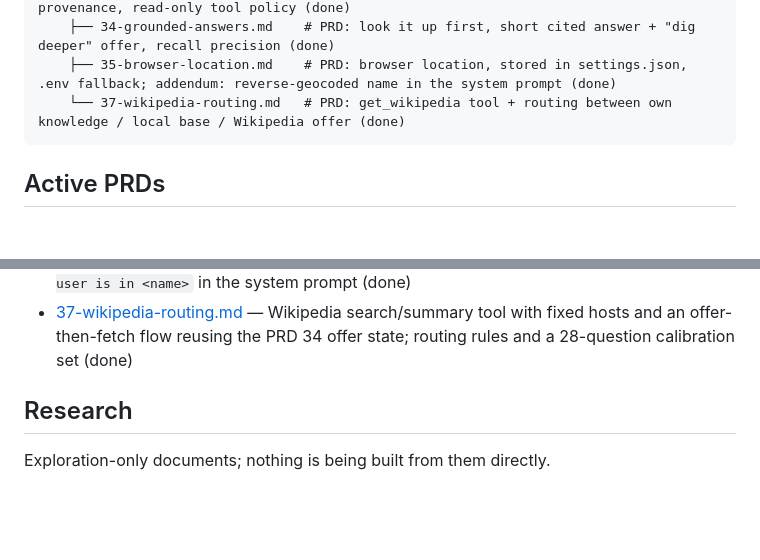
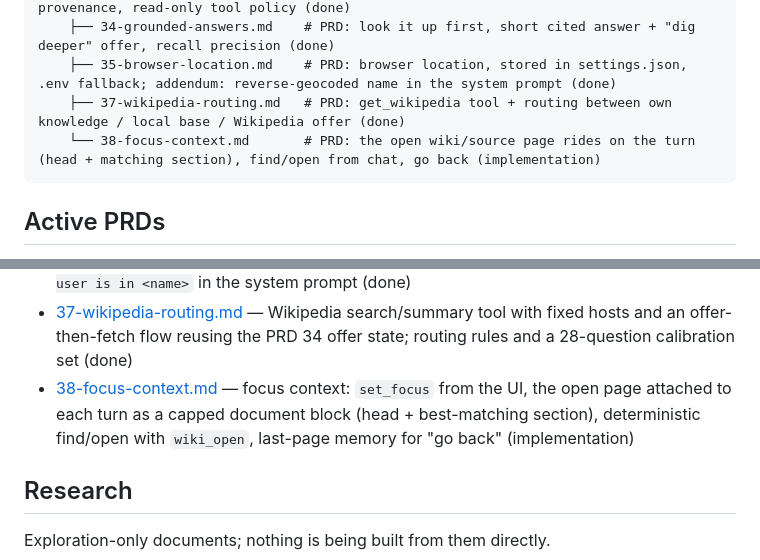
Before and after one commit to mihalyfodor/private-voicebot, a Markdown page: docs/index.md, 2 parts joined by grey strips. Drawn GitHub-style; blank space fills up the shorter version.

Commit message:
PRD: focus context

````diff
--- a/docs/index.md
+++ b/docs/index.md
@@ -182,7 +182,8 @@ voicebot/
     ├── 33-untrusted-text.md      # PRD: documents are data not instructions, memory-op provenance, read-only tool policy (done)
     ├── 34-grounded-answers.md    # PRD: look it up first, short cited answer + "dig deeper" offer, recall precision (done)
     ├── 35-browser-location.md    # PRD: browser location, stored in settings.json, .env fallback; addendum: reverse-geocoded name in the system prompt (done)
-    └── 37-wikipedia-routing.md   # PRD: get_wikipedia tool + routing between own knowledge / local base / Wikipedia offer (done)
+    ├── 37-wikipedia-routing.md   # PRD: get_wikipedia tool + routing between own knowledge / local base / Wikipedia offer (done)
+    └── 38-focus-context.md       # PRD: the open wiki/source page rides on the turn (head + matching section), find/open from chat, go back (implementation)
 ```
 
 ## Active PRDs
@@ -220,6 +221,7 @@ voicebot/
 - [34-grounded-answers.md](34-grounded-answers.md) — grounded answers: look-it-up-first prompt block (only with recall tools registered), 1–3 sentence cited answer ending in "Want me to dig deeper?", a short "yes" reads the neighbouring chunks at `long` for that one completion, recall needs ≥ 2 matched content words or a proper noun, Settings note (done)
 - [35-browser-location.md](35-browser-location.md) — the page offers its position once per connect (`set_location`), the weather tool reads settings.json → `.env` → default, Settings shows the resolved location; addendum 2026-08-30: one Nominatim reverse geocode per new position, `The user is in <name>` in the system prompt (done)
 - [37-wikipedia-routing.md](37-wikipedia-routing.md) — Wikipedia search/summary tool with fixed hosts and an offer-then-fetch flow reusing the PRD 34 offer state; routing rules and a 28-question calibration set (done)
+- [38-focus-context.md](38-focus-context.md) — focus context: `set_focus` from the UI, the open page attached to each turn as a capped document block (head + best-matching section), deterministic find/open with `wiki_open`, last-page memory for "go back" (implementation)
 
 ## Research
 
````
Also changed, not shown: docs/38-focus-context.md (added, +77 -0 lines).
